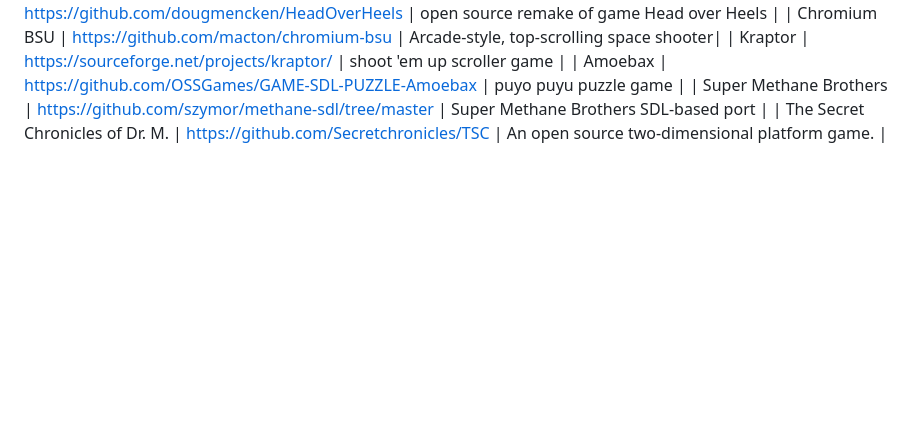
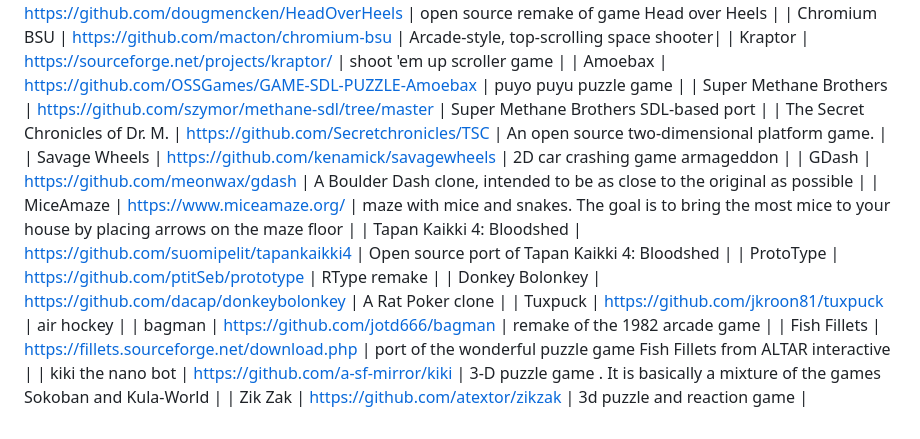
Before and after one commit to christopher-roelofs/portmaster-ports, a Markdown page: README.md, the part around the change. Drawn GitHub-style; blank space fills up the shorter version.

```diff
--- a/README.md
+++ b/README.md
@@ -173,3 +173,14 @@ connect all computers to a network server, bring water to the taps, etc.
 | Amoebax | https://github.com/OSSGames/GAME-SDL-PUZZLE-Amoebax | puyo puyu puzzle game |
 | Super Methane Brothers | https://github.com/szymor/methane-sdl/tree/master | Super Methane Brothers SDL-based port |
 | The Secret Chronicles of Dr. M. | https://github.com/Secretchronicles/TSC | An open source two-dimensional platform game. |
+| Savage Wheels | https://github.com/kenamick/savagewheels |  2D car crashing game armageddon |
+| GDash | https://github.com/meonwax/gdash | A Boulder Dash clone, intended to be as close to the original as possible |
+| MiceAmaze | https://www.miceamaze.org/ |  maze with mice and snakes. The goal is to bring the most mice to your house by placing arrows on the maze floor |
+| Tapan Kaikki 4: Bloodshed | https://github.com/suomipelit/tapankaikki4 | Open source port of Tapan Kaikki 4: Bloodshed |
+| ProtoType | https://github.com/ptitSeb/prototype | RType remake |
+| Donkey Bolonkey | https://github.com/dacap/donkeybolonkey | A Rat Poker clone |
+| Tuxpuck |  https://github.com/jkroon81/tuxpuck | air hockey |
+| bagman | https://github.com/jotd666/bagman | remake of the 1982 arcade game |
+| Fish Fillets | https://fillets.sourceforge.net/download.php | port of the wonderful puzzle game Fish Fillets from ALTAR interactive |
+| kiki the nano bot | https://github.com/a-sf-mirror/kiki | 3-D puzzle game . It is basically a mixture of the games Sokoban and Kula-World |
+| Zik Zak | https://github.com/atextor/zikzak | 3d puzzle and reaction game |
```
